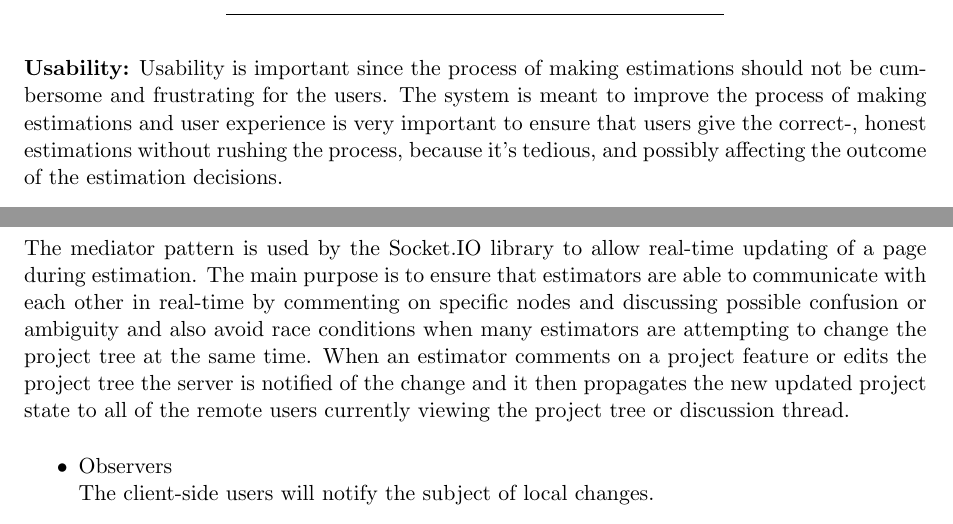
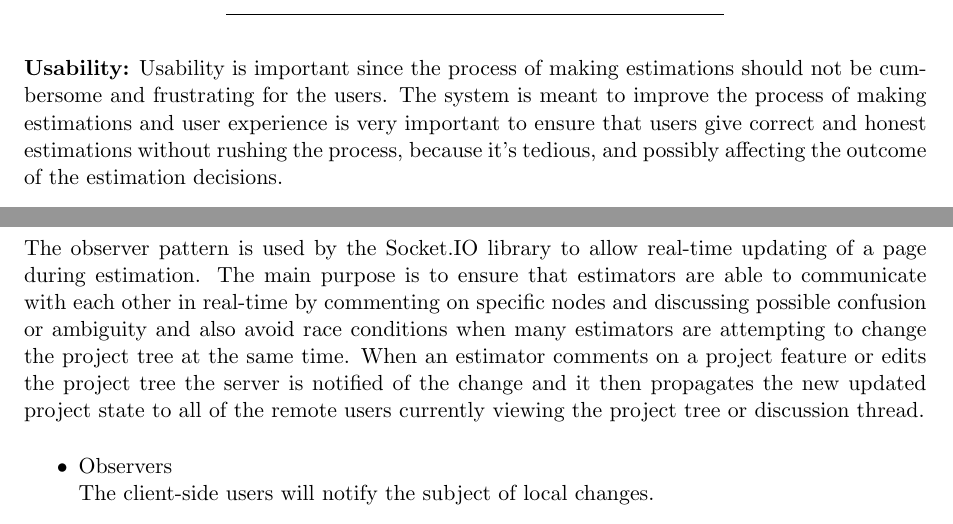
Before and after one commit to FrikkieSnyman/Crowd-Source, a LaTeX document (documentation/SoftwareReq/Software requirements.tex, which reads documentation/SoftwareReq/archpatterns.tex, documentation/SoftwareReq/qualityrequirements.tex): two parts of pages 6 and 9 of 32, joined at a grey line, cut so that both start at the same text. Compiled offline with pdfLaTeX.

Commit message:
More updates

```diff
--- a/documentation/SoftwareReq/archpatterns.tex
+++ b/documentation/SoftwareReq/archpatterns.tex
@@ -28,7 +28,7 @@ We will use the MVC pattern to implement the user interface.
 \end{itemize}
 
 \subsubsection{Observer Design Pattern}
-The mediator pattern is used by the Socket.IO library to allow real-time updating of a page during estimation. The main purpose is to ensure that estimators are able to communicate with each other in real-time by commenting on specific nodes and discussing possible confusion or ambiguity and also avoid race conditions when many estimators are attempting to change the project tree at the same time. When an estimator comments on a project feature or edits the project tree the server is notified of the change and it then propagates the new updated project state to all of the remote users currently viewing the project tree or discussion thread.
+The observer pattern is used by the Socket.IO library to allow real-time updating of a page during estimation. The main purpose is to ensure that estimators are able to communicate with each other in real-time by commenting on specific nodes and discussing possible confusion or ambiguity and also avoid race conditions when many estimators are attempting to change the project tree at the same time. When an estimator comments on a project feature or edits the project tree the server is notified of the change and it then propagates the new updated project state to all of the remote users currently viewing the project tree or discussion thread.
 \begin{itemize}
 	\item{Observers}
 	\newline
--- a/documentation/SoftwareReq/qualityrequirements.tex
+++ b/documentation/SoftwareReq/qualityrequirements.tex
@@ -15,7 +15,7 @@
 		\line(1, 0){250}
 		\end{center}
 	{\bfseries Usability:}
-	Usability is important since the process of making estimations should not be cumbersome and frustrating for the users. The system is meant to improve the process of making estimations and user experience is very important to ensure that users give the correct-, honest estimations without rushing the process, because it's tedious, and possibly affecting the outcome of the estimation decisions.
+	Usability is important since the process of making estimations should not be cumbersome and frustrating for the users. The system is meant to improve the process of making estimations and user experience is very important to ensure that users give correct and honest estimations without rushing the process, because it's tedious, and possibly affecting the outcome of the estimation decisions.
 	% \\ \\
 		\begin{itemize}
 			\item{\bfseries Templating:}
```
